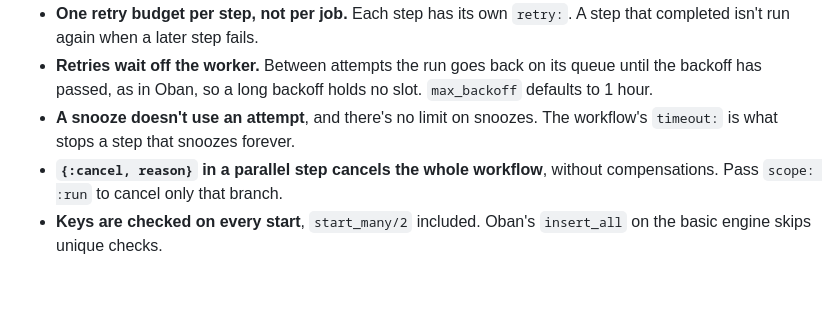
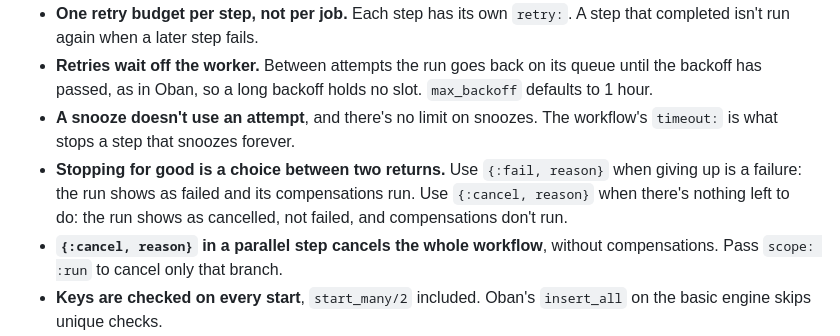
Before and after one commit to wavezync/durable, a Markdown page: durable/guides/coming_from_oban.md, the part around the change. GitHub-like rendering; blank space fills up the shorter version.

Commit message:
docs(durable): say when to fail and when to cancel in the Oban guide

```diff
--- a/durable/guides/coming_from_oban.md
+++ b/durable/guides/coming_from_oban.md
@@ -42,6 +42,10 @@ does the same thing here.
   slot. `max_backoff` defaults to 1 hour.
 - **A snooze doesn't use an attempt**, and there's no limit on snoozes. The
   workflow's `timeout:` is what stops a step that snoozes forever.
+- **Stopping for good is a choice between two returns.** Use `{:fail, reason}`
+  when giving up is a failure: the run shows as failed and its compensations
+  run. Use `{:cancel, reason}` when there's nothing left to do: the run shows
+  as cancelled, not failed, and compensations don't run.
 - **`{:cancel, reason}` in a parallel step cancels the whole workflow**,
   without compensations. Pass `scope: :run` to cancel only that branch.
 - **Keys are checked on every start**, `start_many/2` included. Oban's
```
